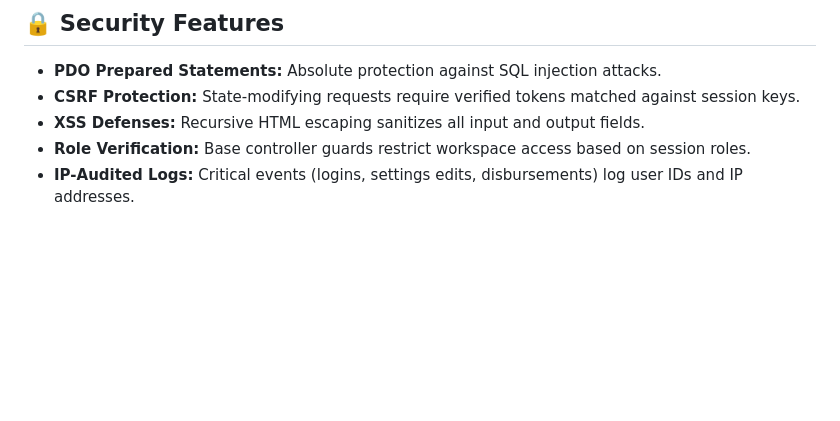
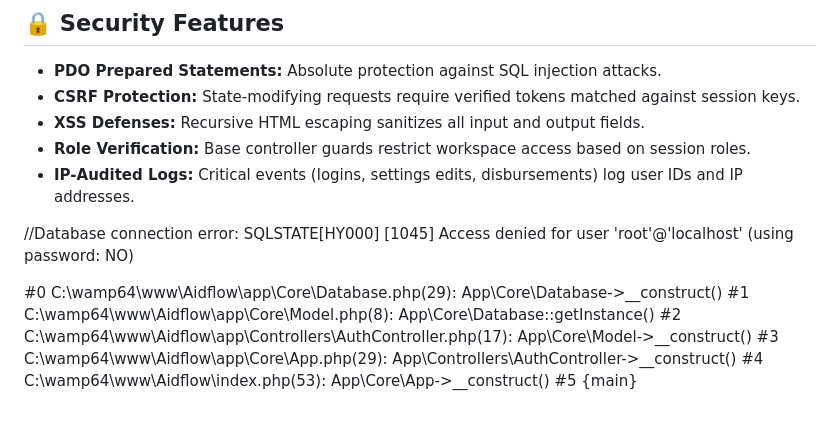
Before and after one commit to EvansAnguah/Aidflow, a Markdown page: README.md, the part around the change. Drawn GitHub-style; blank space fills up the shorter version.

Commit message:
Document database connection error in README
Added a database connection error message to README.

```diff
--- a/README.md
+++ b/README.md
@@ -119,3 +119,13 @@ You can sign in with any of the seeded staff credentials (password is **`Passwor
 * **XSS Defenses:** Recursive HTML escaping sanitizes all input and output fields.
 * **Role Verification:** Base controller guards restrict workspace access based on session roles.
 * **IP-Audited Logs:** Critical events (logins, settings edits, disbursements) log user IDs and IP addresses.
+
+
+//Database connection error: SQLSTATE[HY000] [1045] Access denied for user 'root'@'localhost' (using password: NO)
+
+#0 C:\wamp64\www\Aidflow\app\Core\Database.php(29): App\Core\Database->__construct()
+#1 C:\wamp64\www\Aidflow\app\Core\Model.php(8): App\Core\Database::getInstance()
+#2 C:\wamp64\www\Aidflow\app\Controllers\AuthController.php(17): App\Core\Model->__construct()
+#3 C:\wamp64\www\Aidflow\app\Core\App.php(29): App\Controllers\AuthController->__construct()
+#4 C:\wamp64\www\Aidflow\index.php(53): App\Core\App->__construct()
+#5 {main}
```
